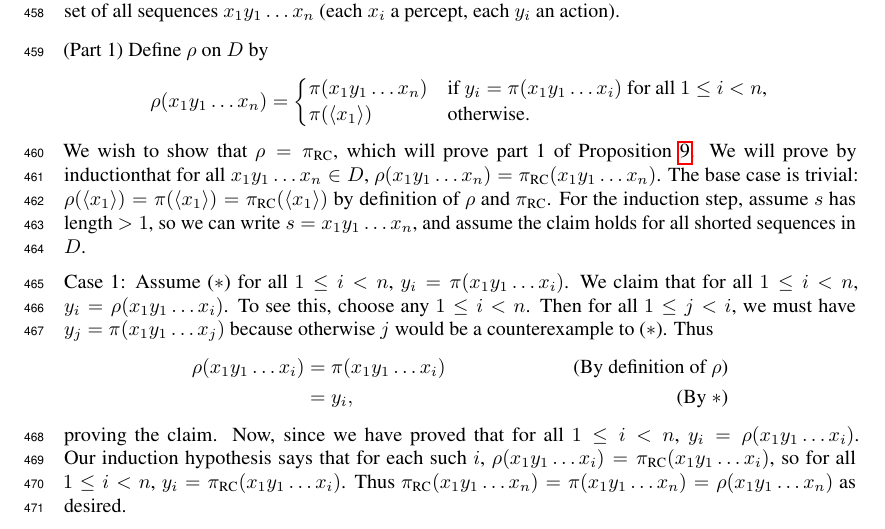
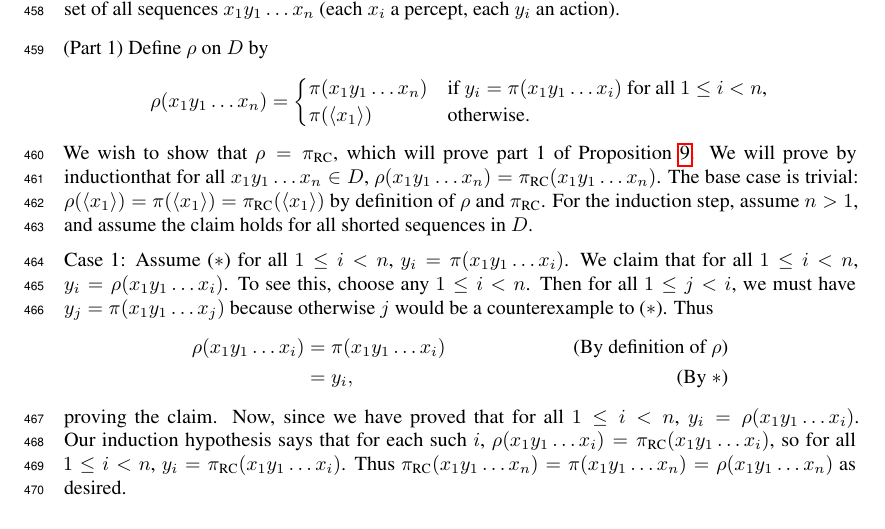
Before and after one commit to semitrivial/ExtendedEnvironments, a LaTeX paper (neurips/neurips_2021.tex): part of page 12 of 13, cut so that both start at the same text. Compiled offline with pdfLaTeX.

Commit message:
More cleanup

```diff
--- a/neurips/neurips_2021.tex
+++ b/neurips/neurips_2021.tex
@@ -928,8 +928,8 @@ As promised, we will now prove Proposition \ref{transformationproposition}.
   $\rho(x_1y_1\ldots x_n)=\pi_{\RC}(x_1y_1\ldots x_n)$.
   The base case is trivial:
   $\rho(\langle x_1\rangle)=\pi(\langle x_1\rangle)=\pi_{\RC}(\langle x_1\rangle)$
-  by definition of $\rho$ and $\pi_{\RC}$. For the induction step, assume $s$ has length $>1$,
-  so we can write $s=x_1y_1\ldots x_n$, and assume the claim holds for all shorted sequences
+  by definition of $\rho$ and $\pi_{\RC}$. For the induction step, assume $n>1$,
+  and assume the claim holds for all shorted sequences
   in $D$.
 
   Case 1: Assume ($*$) for all $1\leq i<n$, $y_i=\pi(x_1y_1\ldots x_i)$.
```
